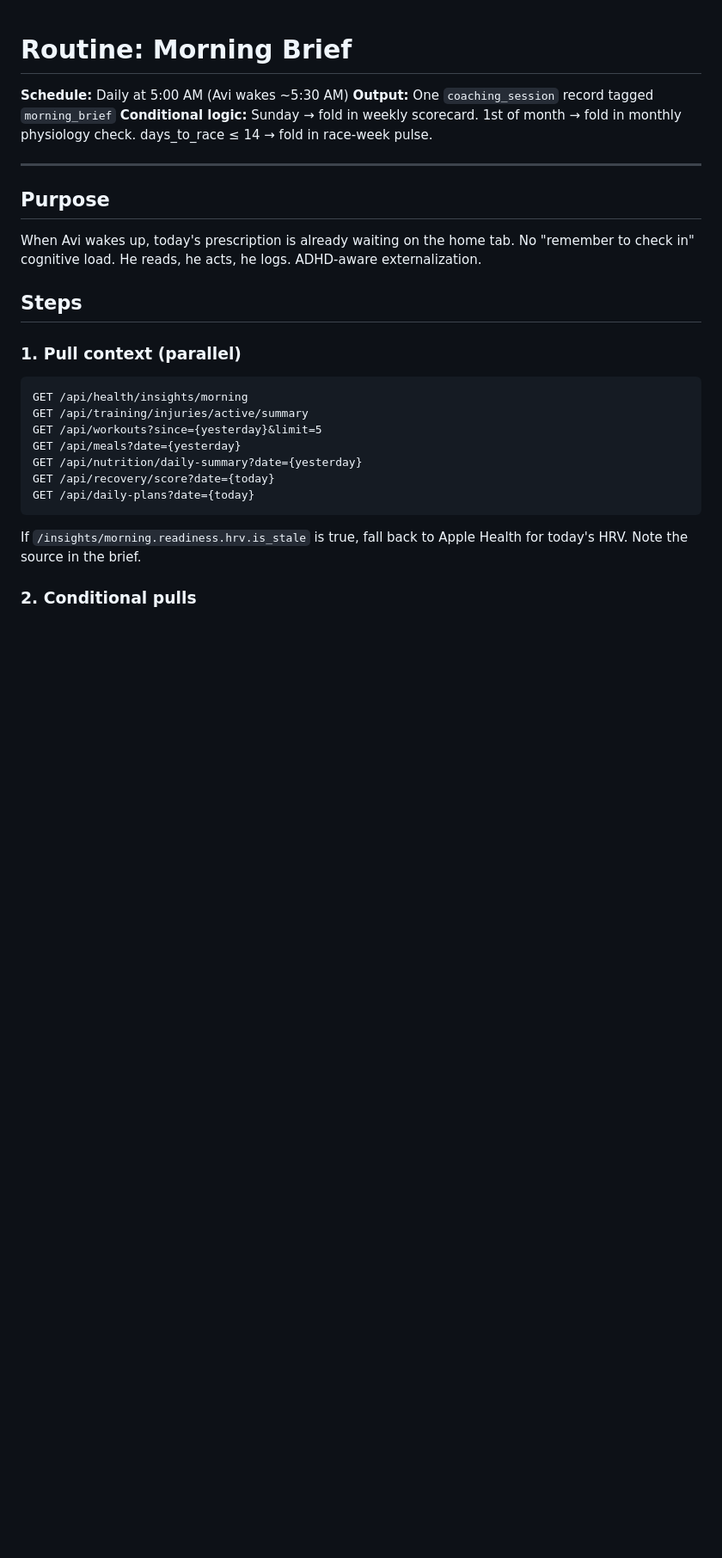
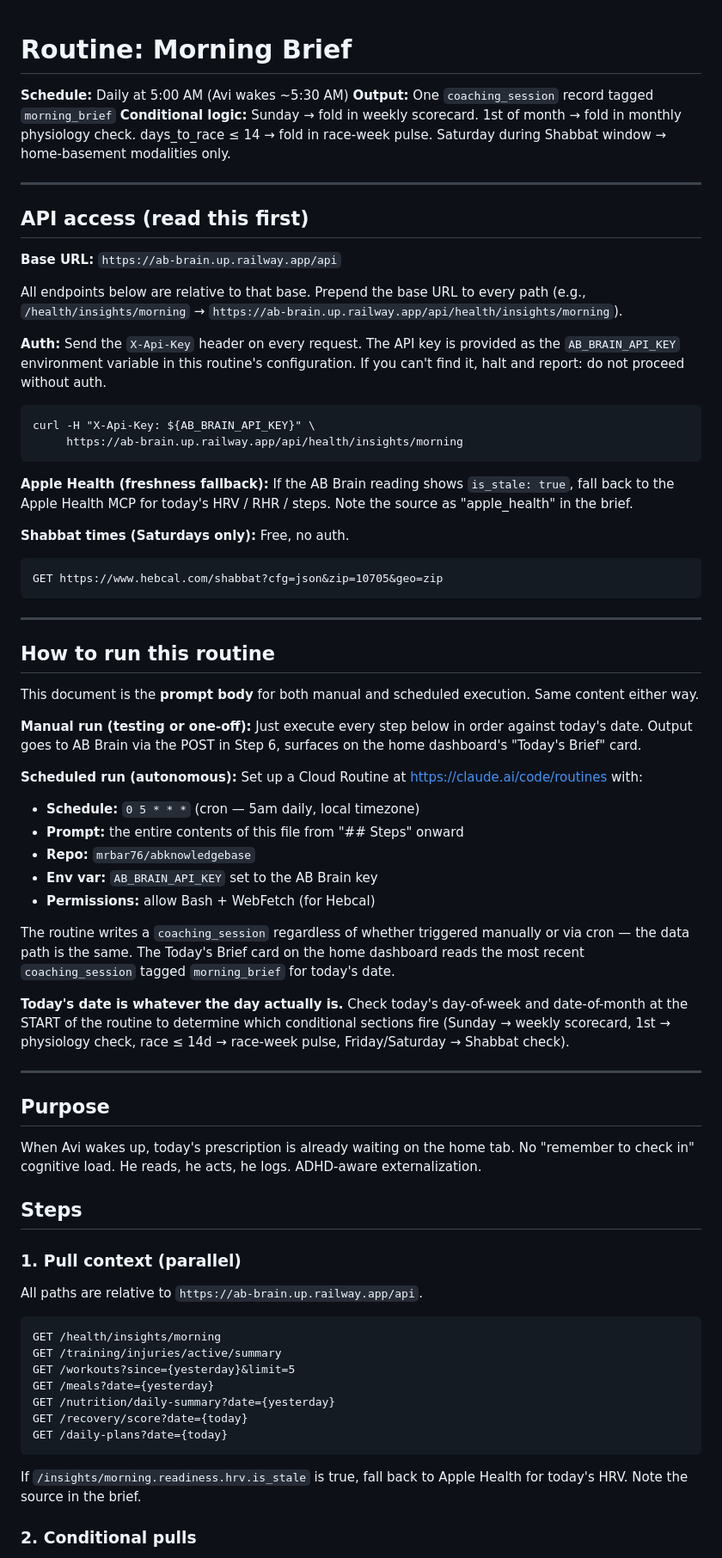
Before and after one commit to mrbar76/ABKnowledgeBase, a Markdown page: routines/morning-brief.md, the part around one of its changes. Shown at 86% size. Drawn GitHub-style; blank space fills up the shorter version.

````diff
--- a/routines/morning-brief.md
+++ b/routines/morning-brief.md
@@ -4,7 +4,64 @@
 **Output:** One `coaching_session` record tagged `morning_brief`
 **Conditional logic:** Sunday → fold in weekly scorecard. 1st of month →
 fold in monthly physiology check. days_to_race ≤ 14 → fold in race-week
-pulse.
+pulse. Saturday during Shabbat window → home-basement modalities only.
+
+---
+
+## API access (read this first)
+
+**Base URL:** `https://ab-brain.up.railway.app/api`
+
+All endpoints below are relative to that base. Prepend the base URL to
+every path (e.g., `/health/insights/morning` → `https://ab-brain.up.railway.app/api/health/insights/morning`).
+
+**Auth:** Send the `X-Api-Key` header on every request. The API key is
+provided as the `AB_BRAIN_API_KEY` environment variable in this routine's
+configuration. If you can't find it, halt and report: do not proceed
+without auth.
+
+```
+curl -H "X-Api-Key: ${AB_BRAIN_API_KEY}" \
+     https://ab-brain.up.railway.app/api/health/insights/morning
+```
+
+**Apple Health (freshness fallback):** If the AB Brain reading shows
+`is_stale: true`, fall back to the Apple Health MCP for today's HRV /
+RHR / steps. Note the source as "apple_health" in the brief.
+
+**Shabbat times (Saturdays only):** Free, no auth.
+```
+GET https://www.hebcal.com/shabbat?cfg=json&zip=10705&geo=zip
+```
+
+---
+
+## How to run this routine
+
+This document is the **prompt body** for both manual and scheduled
+execution. Same content either way.
+
+**Manual run (testing or one-off):** Just execute every step below in
+order against today's date. Output goes to AB Brain via the POST in
+Step 6, surfaces on the home dashboard's "Today's Brief" card.
+
+**Scheduled run (autonomous):** Set up a Cloud Routine at
+https://claude.ai/code/routines with:
+- **Schedule:** `0 5 * * *` (cron — 5am daily, local timezone)
+- **Prompt:** the entire contents of this file from "## Steps" onward
+- **Repo:** `mrbar76/abknowledgebase`
+- **Env var:** `AB_BRAIN_API_KEY` set to the AB Brain key
+- **Permissions:** allow Bash + WebFetch (for Hebcal)
+
+The routine writes a `coaching_session` regardless of whether triggered
+manually or via cron — the data path is the same. The Today's Brief
+card on the home dashboard reads the most recent `coaching_session`
+tagged `morning_brief` for today's date.
+
+**Today's date is whatever the day actually is.** Check today's day-of-week
+and date-of-month at the START of the routine to determine which
+conditional sections fire (Sunday → weekly scorecard, 1st → physiology
+check, race ≤ 14d → race-week pulse, Friday/Saturday → Shabbat check).
 
 ---
 
@@ -18,14 +75,16 @@ logs. ADHD-aware externalization.
 
 ### 1. Pull context (parallel)
 
+All paths are relative to `https://ab-brain.up.railway.app/api`.
+
 ```
-GET /api/health/insights/morning
-GET /api/training/injuries/active/summary
-GET /api/workouts?since={yesterday}&limit=5
-GET /api/meals?date={yesterday}
-GET /api/nutrition/daily-summary?date={yesterday}
-GET /api/recovery/score?date={today}
-GET /api/daily-plans?date={today}
+GET /health/insights/morning
+GET /training/injuries/active/summary
+GET /workouts?since={yesterday}&limit=5
+GET /meals?date={yesterday}
+GET /nutrition/daily-summary?date={yesterday}
+GET /recovery/score?date={today}
+GET /daily-plans?date={today}
 ```
 
 If `/insights/morning.readiness.hrv.is_stale` is true, fall back to
````
Also changed, not shown: other parts of routines/morning-brief.md (+25 -5 lines), routines/evening-review.md (+25 -7 lines).
